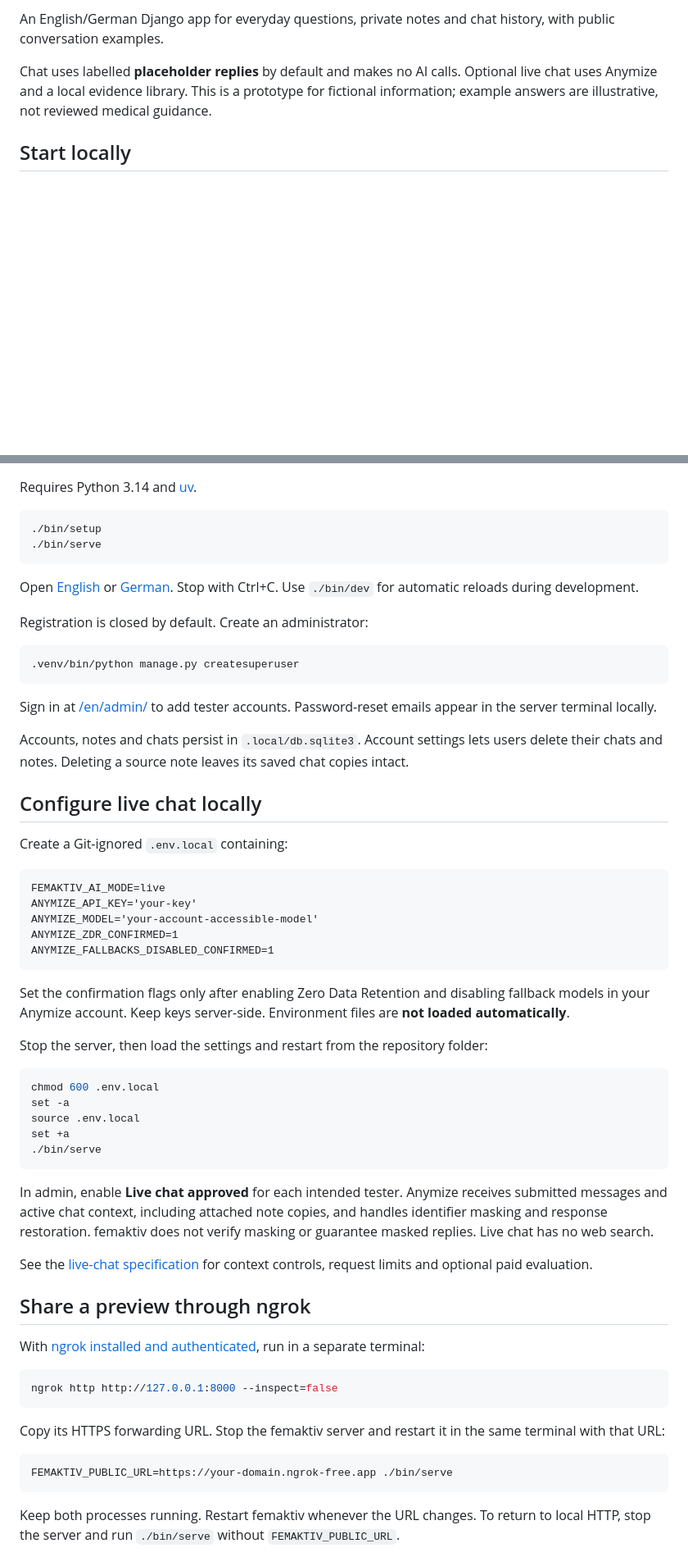
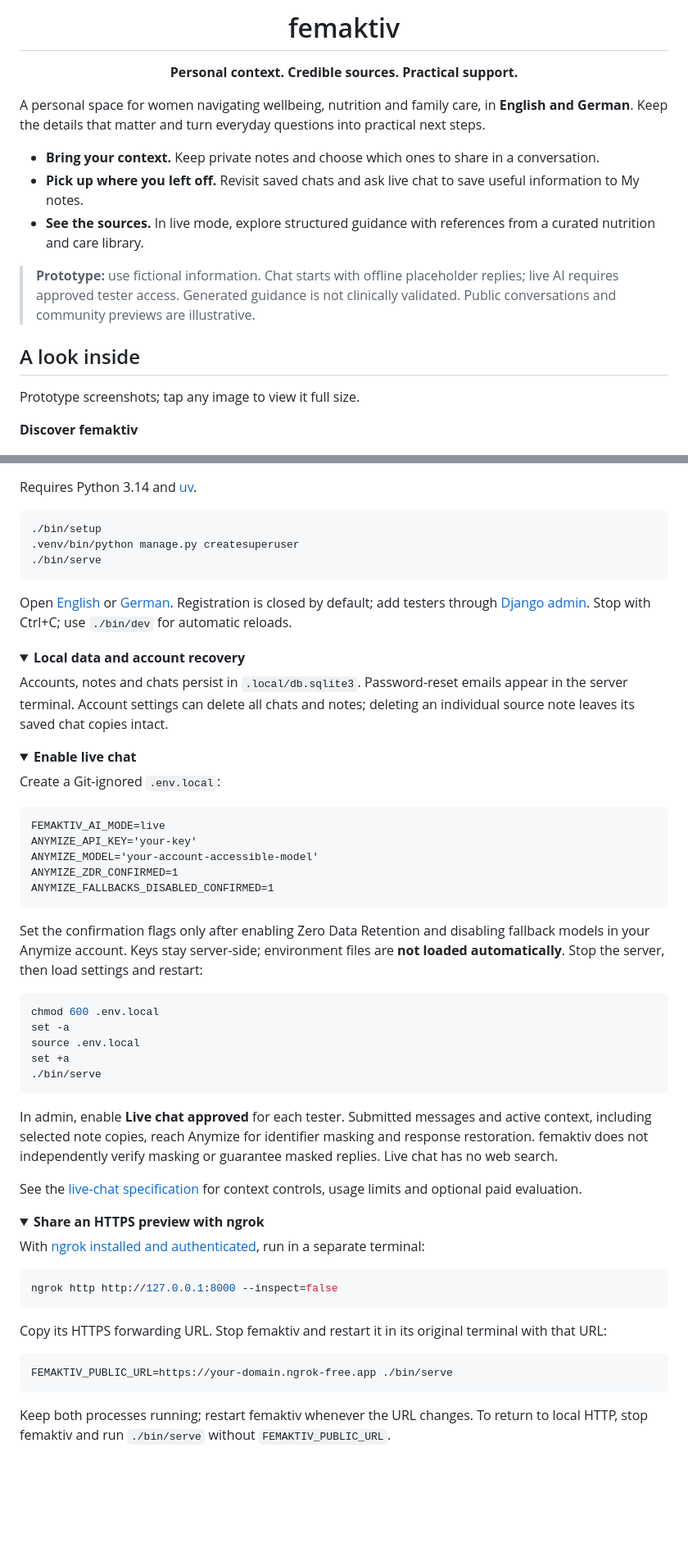
Before and after one commit to Freddsle/femaktiv, a Markdown page: README.md, 2 parts joined by grey strips. Shown at 82% size. Rendered like a GitHub page; folded sections open; blank space fills up the shorter version.

````diff
--- a/README.md
+++ b/README.md
@@ -2,6 +4,19 @@
 
-An English/German Django app for everyday questions, private notes and chat history, with public conversation examples.
+<h1 align="center">femaktiv</h1>
 
-Chat uses labelled **placeholder replies** by default and makes no AI calls. Optional live chat uses Anymize and a local evidence library. This is a prototype for fictional information; example answers are illustrative, not reviewed medical guidance.
+<p align="center"><strong>Personal context. Credible sources. Practical support.</strong></p>
 
-## Start locally
+A personal space for women navigating wellbeing, nutrition and family care, in **English and German**. Keep the details that matter and turn everyday questions into practical next steps.
+
+- **Bring your context.** Keep private notes and choose which ones to share in a conversation.
+- **Pick up where you left off.** Revisit saved chats and ask live chat to save useful information to My notes.
+- **See the sources.** In live mode, explore structured guidance with references from a curated nutrition and care library.
+
+> **Prototype:** use fictional information. Chat starts with offline placeholder replies; live AI requires approved tester access. Generated guidance is not clinically validated. Public conversations and community previews are illustrative.
+
+## A look inside
+
+Prototype screenshots; tap any image to view it full size.
+
+**Discover femaktiv**
+
@@ -10,24 +61,23 @@ Requires Python 3.14 and [uv](https://docs.astral.sh/uv/getting-started/installa
 
 ```bash
 ./bin/setup
+.venv/bin/python manage.py createsuperuser
 ./bin/serve
 ```
 
-Open [English](http://127.0.0.1:8000/) or [German](http://127.0.0.1:8000/de/). Stop with Ctrl+C. Use `./bin/dev` for automatic reloads during development.
+Open [English](http://127.0.0.1:8000/en/) or [German](http://127.0.0.1:8000/de/). Registration is closed by default; add testers through [Django admin](http://127.0.0.1:8000/en/admin/). Stop with Ctrl+C; use `./bin/dev` for automatic reloads.
 
-Registration is closed by default. Create an administrator:
+<details>
+<summary><strong>Local data and account recovery</strong></summary>
 
-```bash
-.venv/bin/python manage.py createsuperuser
-```
+Accounts, notes and chats persist in `.local/db.sqlite3`. Password-reset emails appear in the server terminal. Account settings can delete all chats and notes; deleting an individual source note leaves its saved chat copies intact.
 
-Sign in at [/en/admin/](http://127.0.0.1:8000/en/admin/) to add tester accounts. Password-reset emails appear in the server terminal locally.
+</details>
 
-Accounts, notes and chats persist in `.local/db.sqlite3`. Account settings lets users delete their chats and notes. Deleting a source note leaves its saved chat copies intact.
+<details>
+<summary><strong>Enable live chat</strong></summary>
 
-## Configure live chat locally
-
-Create a Git-ignored `.env.local` containing:
+Create a Git-ignored `.env.local`:
 
 ```dotenv
 FEMAKTIV_AI_MODE=live
@@ -37,9 +87,7 @@ ANYMIZE_ZDR_CONFIRMED=1
 ANYMIZE_FALLBACKS_DISABLED_CONFIRMED=1
 ```
 
-Set the confirmation flags only after enabling Zero Data Retention and disabling fallback models in your Anymize account. Keep keys server-side. Environment files are **not loaded automatically**.
-
-Stop the server, then load the settings and restart from the repository folder:
+Set the confirmation flags only after enabling Zero Data Retention and disabling fallback models in your Anymize account. Keys stay server-side; environment files are **not loaded automatically**. Stop the server, then load settings and restart:
 
 ```bash
 chmod 600 .env.local
@@ -49,11 +97,14 @@ set +a
 ./bin/serve
 ```
 
-In admin, enable **Live chat approved** for each intended tester. Anymize receives submitted messages and active chat context, including attached note copies, and handles identifier masking and response restoration. femaktiv does not verify masking or guarantee masked replies. Live chat has no web search.
+In admin, enable **Live chat approved** for each tester. Submitted messages and active context, including selected note copies, reach Anymize for identifier masking and response restoration. femaktiv does not independently verify masking or guarantee masked replies. Live chat has no web search.
 
-See the [live-chat specification](specs/behavior/live_chat.md) for context controls, request limits and optional paid evaluation.
+See the [live-chat specification](specs/behavior/live_chat.md) for context controls, usage limits and optional paid evaluation.
 
-## Share a preview through ngrok
+</details>
+
+<details>
+<summary><strong>Share an HTTPS preview with ngrok</strong></summary>
 
 With [ngrok installed and authenticated](https://ngrok.com/download/linux), run in a separate terminal:
 
@@ -61,11 +112,11 @@ With [ngrok installed and authenticated](https://ngrok.com/download/linux), run
 ngrok http http://127.0.0.1:8000 --inspect=false
 ```
 
-Copy its HTTPS forwarding URL. Stop the femaktiv server and restart it in the same terminal with that URL:
+Copy its HTTPS forwarding URL. Stop femaktiv and restart it in its original terminal with that URL:
 
 ```bash
 FEMAKTIV_PUBLIC_URL=https://your-domain.ngrok-free.app ./bin/serve
 ```
 
-Keep both processes running. Restart femaktiv whenever the URL changes. To return to local HTTP, stop the server and run `./bin/serve` without `FEMAKTIV_PUBLIC_URL`.
+Keep both processes running; restart femaktiv whenever the URL changes. To return to local HTTP, stop femaktiv and run `./bin/serve` without `FEMAKTIV_PUBLIC_URL`.
 
````
Also changed, not shown: other parts of README.md (+48 -5 lines).
